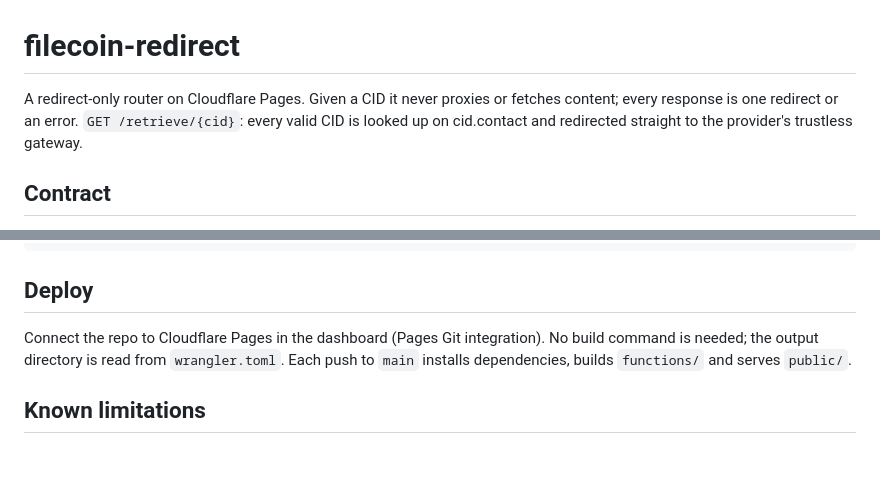
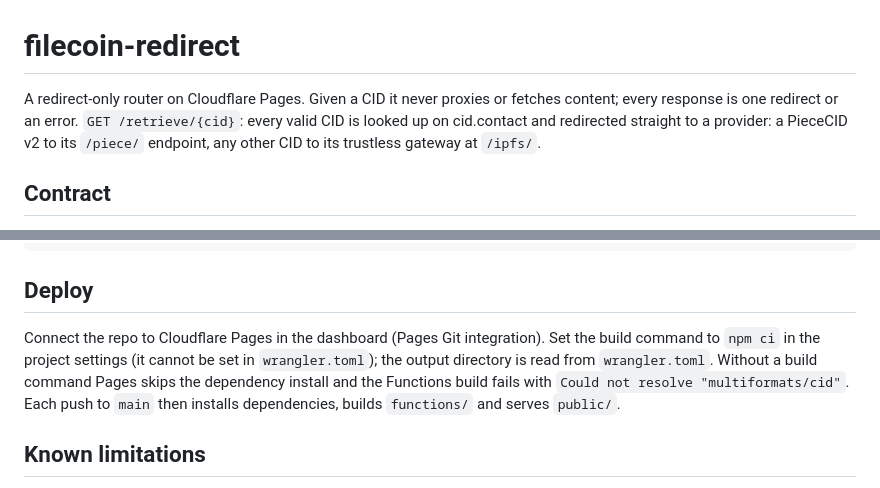
Before and after one commit to ipni/filecoin-redirect, a Markdown page: README.md, 2 parts joined by grey strips. Drawn GitHub-style; blank space fills up the shorter version.

Commit message:
README: fix opening line and document the npm ci build command for Pages
Co-Authored-By: Claude Sonnet 5.5 <noreply@anthropic.com>

```diff
--- a/README.md
+++ b/README.md
@@ -1,6 +1,6 @@
 # filecoin-redirect
 
-A redirect-only router on Cloudflare Pages. Given a CID it never proxies or fetches content; every response is one redirect or an error. `GET /retrieve/{cid}`: every valid CID is looked up on cid.contact and redirected straight to the provider's trustless gateway.
+A redirect-only router on Cloudflare Pages. Given a CID it never proxies or fetches content; every response is one redirect or an error. `GET /retrieve/{cid}`: every valid CID is looked up on cid.contact and redirected straight to a provider: a PieceCID v2 to its `/piece/` endpoint, any other CID to its trustless gateway at `/ipfs/`.
 
 ## Contract
 
@@ -39,7 +39,7 @@ scripts/smoke.sh http://localhost:8788 bafkreiauo4htqtbs55hyn6yt3og7zpvhfqoz4n2o
 
 ## Deploy
 
-Connect the repo to Cloudflare Pages in the dashboard (Pages Git integration). No build command is needed; the output directory is read from `wrangler.toml`. Each push to `main` installs dependencies, builds `functions/` and serves `public/`.
+Connect the repo to Cloudflare Pages in the dashboard (Pages Git integration). Set the build command to `npm ci` in the project settings (it cannot be set in `wrangler.toml`); the output directory is read from `wrangler.toml`. Without a build command Pages skips the dependency install and the Functions build fails with `Could not resolve "multiformats/cid"`. Each push to `main` then installs dependencies, builds `functions/` and serves `public/`.
 
 ## Known limitations
 
```
